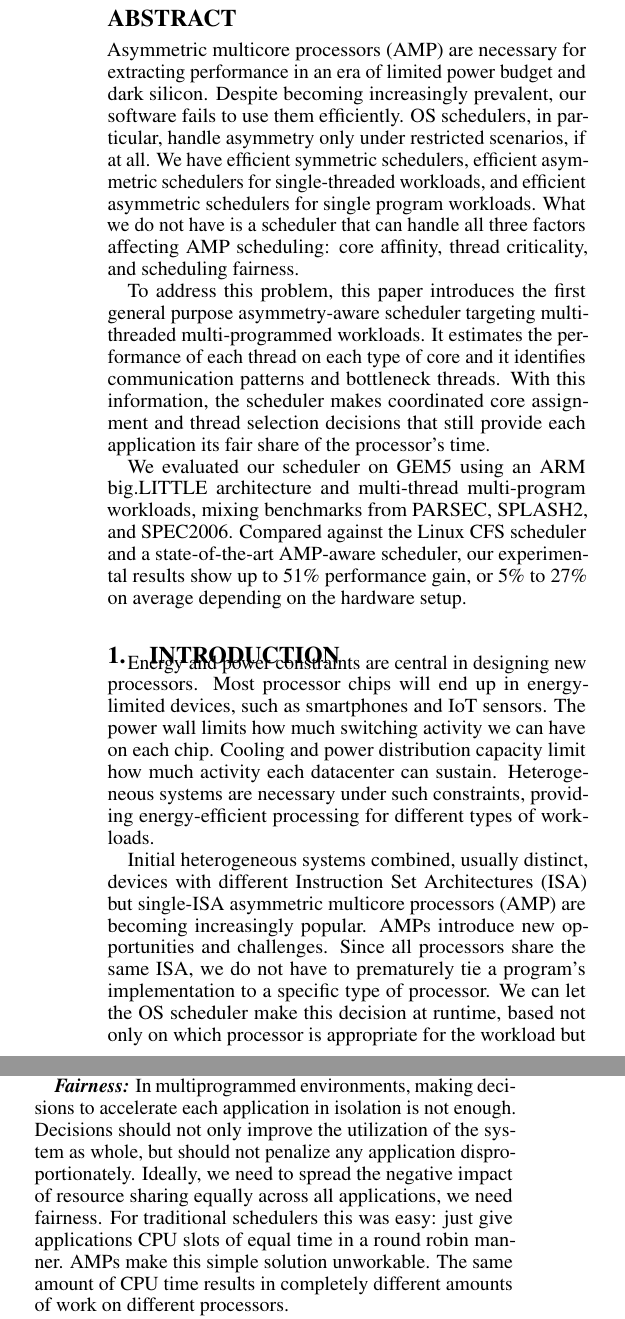
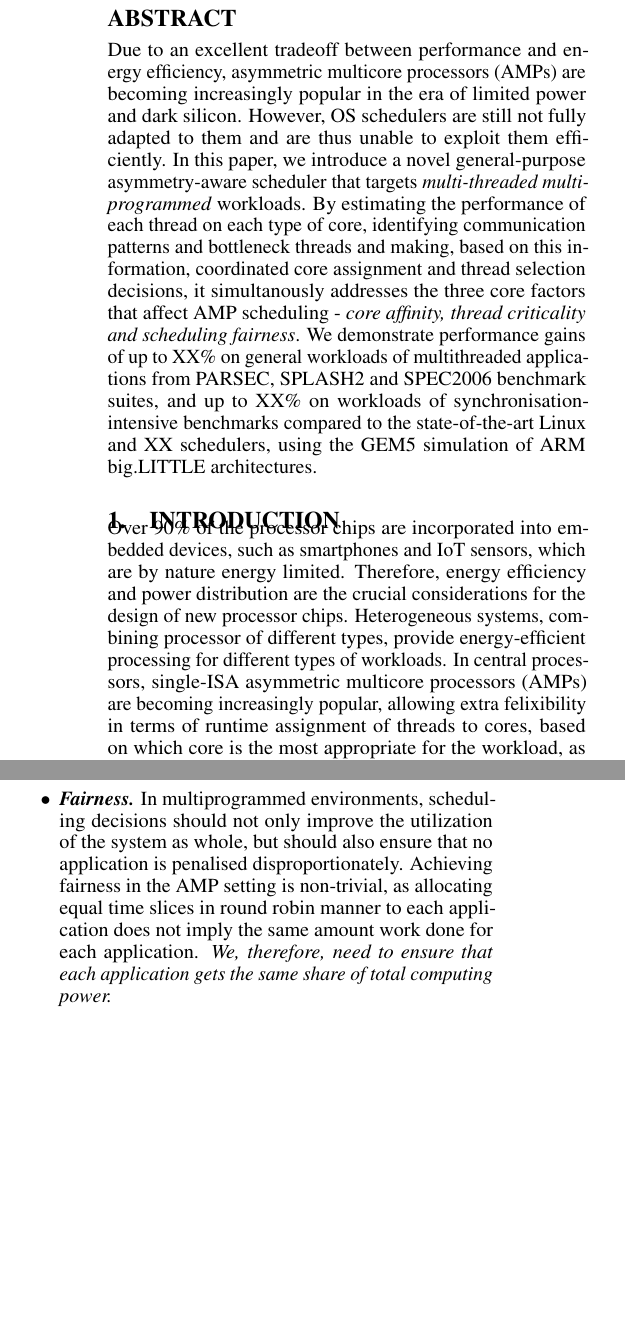
Before and after one commit to vjanjic/ISCA19-p518, a LaTeX paper (main.tex, which reads abstract.tex, introduction.tex): two parts of the columns of page 1 of 11, joined at a grey line, cut so that both start at the same text, the shorter picture padded with empty space. Compiled offline with pdfLaTeX.

Commit message:
small changes

```diff
--- a/abstract.tex
+++ b/abstract.tex
@@ -1,11 +1,12 @@
-\begin{abstract}
-Asymmetric multicore processors (AMP) are necessary for extracting performance in an era of limited power budget and dark silicon. Despite becoming increasingly prevalent, our software fails to use them efficiently. OS schedulers, in particular, handle asymmetry only under restricted scenarios, if at all. We have efficient symmetric schedulers, efficient asymmetric schedulers for single-threaded workloads, and efficient asymmetric schedulers for single program workloads. What we do not have is a scheduler that can handle all three factors affecting AMP scheduling: core affinity, thread criticality, and scheduling fairness.
+%\begin{abstract}
+%Asymmetric multicore processors (AMP) are necessary for extracting performance in an era of limited power budget and dark silicon. Despite becoming increasingly prevalent, our software fails to use them efficiently. OS schedulers, in particular, handle asymmetry only under restricted scenarios, if at all. We have efficient symmetric schedulers, efficient asymmetric schedulers for single-threaded workloads, and efficient asymmetric schedulers for single program workloads. What we do not have is a scheduler that can handle all three factors affecting AMP scheduling: core affinity, thread criticality, and scheduling fairness.
 
-To address this problem, this paper introduces the first general purpose asymmetry-aware scheduler targeting multi-threaded multi-programmed workloads. It estimates the performance of each thread on each type of core and it identifies communication patterns and bottleneck threads. With this information, the scheduler makes coordinated core assignment and thread selection decisions that still provide each application its fair share of the processor's time.
+%To address this problem, this paper introduces the first general purpose asymmetry-aware scheduler targeting multi-threaded multi-programmed workloads. It estimates the performance of each thread on each type of core and it identifies communication patterns and bottleneck threads. With this information, the scheduler makes coordinated core assignment and thread selection decisions that still provide each application its fair share of the processor's time.
 
-We evaluated our scheduler on GEM5 using an ARM big.LITTLE architecture and multi-thread multi-program workloads, mixing benchmarks from PARSEC, SPLASH2, and SPEC2006. Compared against the Linux CFS scheduler and a state-of-the-art AMP-aware scheduler, our experimental results show up to 51\% performance gain, or 5\% to 27\% on average depending on the hardware setup.
-\end{abstract}
+%We evaluated our scheduler on GEM5 using an ARM big.LITTLE architecture and multi-thread multi-program workloads, mixing benchmarks from PARSEC, SPLASH2, and SPEC2006. Compared against the Linux CFS scheduler and a state-of-the-art AMP-aware scheduler, our experimental results show up to 51\% performance gain, or 5\% to 27\% on average depending on the hardware setup.
+%\end{abstract}
 
 
-%To address this issue we come up with a multi-factor decentralized framework with core allocator and thread selector collaboration.
-%Instead of a mix-model to direct the whole scheduler, it divides multiple runtime issues to be solved in different functional units which make collaborated decisions to targeting multi-thread multiprogram workloads.
+\begin{abstract}
+Due to an excellent tradeoff between performance and energy efficiency, asymmetric multicore processors (AMPs) are becoming increasingly popular in the era of limited power and dark silicon. However, OS schedulers are still not fully adapted to them and are thus unable to exploit them efficiently. In this paper, we introduce a novel general-purpose asymmetry-aware scheduler that targets \emph{multi-threaded multi-programmed} workloads. By estimating the performance of each thread on each type of core, identifying communication patterns and bottleneck threads and making, based on this information, coordinated core assignment and thread selection decisions, it simultanously addresses the three core factors that affect AMP scheduling - \emph{core affinity, thread criticality and scheduling fairness}. We demonstrate performance gains of up to XX\% on general workloads of multithreaded applications from PARSEC, SPLASH2 and SPEC2006 benchmark suites, and up to XX\% on workloads of synchronisation-intensive benchmarks compared to the state-of-the-art Linux and XX schedulers, using the GEM5 simulation of ARM big.LITTLE architectures.
+\end{abstract}
--- a/introduction.tex
+++ b/introduction.tex
@@ -1,4 +1,8 @@
 % PP: Work in progress
 \section{Introduction}
 \label{itr}
-Energy and power constraints are central in designing new processors. Most processor chips will end up in energy-limited devices, such as smartphones and IoT sensors. The power wall limits how much switching activity we can have on each chip. Cooling and power distribution capacity limit how much activity each datacenter can sustain. Heterogeneous systems are necessary under such constraints, providing energy-efficient processing for different types of workloads.
+
+%% VJ's VERSION
+
+\noindent
+Over 90\% of the processor chips are incorporated into embedded devices, such as smartphones and IoT sensors, which are by nature energy limited. Therefore, energy efficiency and power distribution are the crucial considerations for the design of new processor chips. Heterogeneous systems, combining processor of different types, provide energy-efficient processing for different types of workloads. In central processors, single-ISA asymmetric multicore processors (AMPs) are becoming increasingly popular, allowing extra felixibility in terms of runtime assignment of threads to cores, based on which core is the most appropriate for the workload, as well as on the current utilisation of cores. As a result of this, efficient scheduling for AMP processors has attracted a lot of attention in the literature~\cite{mittal2016survey}. The three main factors that influence the decisions of a general purpose AMP scheduler are:
@@ -5,12 +15,20 @@ Energy and power constraints are central in designing new processors. Most proce
+\item  \textbf{\textit{Fairness.}} In multiprogrammed environments, scheduling decisions should not only improve the utilization of the system as whole, but should also ensure that no application is penalised disproportionately. Achieving fairness in the AMP setting is non-trivial, as allocating equal time slices in round robin manner to each application does not imply the same amount work done for each application. \emph{We, therefore, need to ensure that each application gets the same share of total computing power.}
+\end{itemize}
+
+%% TENG'S VERSION
+%Energy and power constraints are central in designing new processors. Most processor chips will end up in energy-limited devices, such as smartphones and IoT sensors. The power wall limits how much switching activity we can have on each chip. Cooling and power distribution capacity limit how much activity each datacenter can sustain. Heterogeneous systems are necessary under such constraints, providing energy-efficient processing for different types of workloads.
 %\todo{PP: add references for all the claims in this paragraph.}
 
-Initial heterogeneous systems combined, usually distinct, devices with different Instruction Set Architectures (ISA) but single-ISA asymmetric multicore processors (AMP) are becoming increasingly popular. AMPs introduce new opportunities and challenges. Since all processors share the same ISA, we do not have to prematurely tie a program's implementation to a specific type of processor. We can let the OS scheduler make this decision at runtime, based not only on which processor is appropriate for the workload but also based on which processors are under-utilized. On the other hand, this introduces an extra degree of freedom to the already complex scheduling decision space. As a result, efficient AMP scheduling has attracted a lot of attention in the literature~\cite{mittal2016survey}. The three main factors influencing the decisions of a general purpose AMP scheduler are:
+%Initial heterogeneous systems combined, usually distinct, devices with different Instruction Set Architectures (ISA) but single-ISA asymmetric multicore processors (AMP) are becoming increasingly popular. AMPs introduce new opportunities and challenges. Since all processors share the same ISA, we do not have to prematurely tie a program's implementation to a specific type of processor. We can let the OS scheduler make this decision at runtime, based not only on which processor is appropriate for the workload but also based on which processors are under-utilized. On the other hand, this introduces an extra degree of freedom to the already complex scheduling decision space. As a result, efficient AMP scheduling has attracted a lot of attention in the literature~\cite{mittal2016survey}. The three main factors influencing the decisions of a general purpose AMP scheduler are:
 
-\textbf{\textit{Core sensitivity:}} Each core type is designed to optimally handle different kinds of workloads. For example, in ARM big.LITTLE systems big cores were designed to serve latency-critical workloads or workloads with Instruction Level Parallelism (ILP). Running other kinds of workloads on them would not improve performance significantly while consuming more energy. To build an efficient AMP scheduler, we need to predict which threads would benefit the most from running on each kind of core.
+%\textbf{\textit{Core sensitivity:}} Each core type is designed to optimally handle different kinds of workloads. For example, in ARM big.LITTLE systems big cores were designed to serve latency-critical workloads or workloads with Instruction Level Parallelism (ILP). Running other kinds of workloads on them would not improve performance significantly while consuming more energy. To build an efficient AMP scheduler, we need to predict which threads would benefit the most from running on each kind of core.
 
-\textbf{\textit{Thread criticality:}} Executing a thread faster does not necessarily translate into improved performance. If the threads of the application are unbalanced or are executed in different speeds, e.g. because we use an AMP and different threads run on different types of cores, the application will be only as fast as the most critical thread. A good AMP scheduler would accelerate it as much as possible, regardless of core sensitivity.
+%\textbf{\textit{Thread criticality:}} Executing a thread faster does not necessarily translate into improved performance. If the threads of the application are unbalanced or are executed in different speeds, e.g. because we use an AMP and different threads run on different types of cores, the application will be only as fast as the most critical thread. A good AMP scheduler would accelerate it as much as possible, regardless of core sensitivity.
 
-\textbf{\textit{Fairness:}} In multiprogrammed environments, making decisions to accelerate each application in isolation is not enough. Decisions should not only improve the utilization of the system as whole, but should not penalize any application disproportionately. Ideally, we need to spread the negative impact of resource sharing equally across all applications, we need fairness. For traditional schedulers this was easy: just give applications CPU slots of equal time in a round robin manner. AMPs make this simple solution unworkable. The same amount of CPU time results in completely different amounts of work on different processors.
+%\textbf{\textit{Fairness:}} In multiprogrammed environments, making decisions to accelerate each application in isolation is not enough. Decisions should not only improve the utilization of the system as whole, but should not penalize any application disproportionately. Ideally, we need to spread the negative impact of resource sharing equally across all applications, we need fairness. For traditional schedulers this was easy: just give applications CPU slots of equal time in a round robin manner. AMPs make this simple solution unworkable. The same amount of CPU time results in completely different amounts of work on different processors.
+
+%% VJ: GOT TO HERE
+
 
 %\textbf{\textit{Core Sensitivity:}} Workloads and application threads have different sensitivities regarding heterogeneous hardware resources. Different from executing on SMPs, we want to execute threads on suited type of cores in AMPs. To achieve this efficiently, we need (1) to rank ready threads relatively based on their predicted speedup; (2) to map higher speedup threads to high-performance cores and enqueue correspondingly to avoid triggering additional further migration between cores when executing.
 
```
Also changed, not shown: introduction.tex (6 more changed lines).
